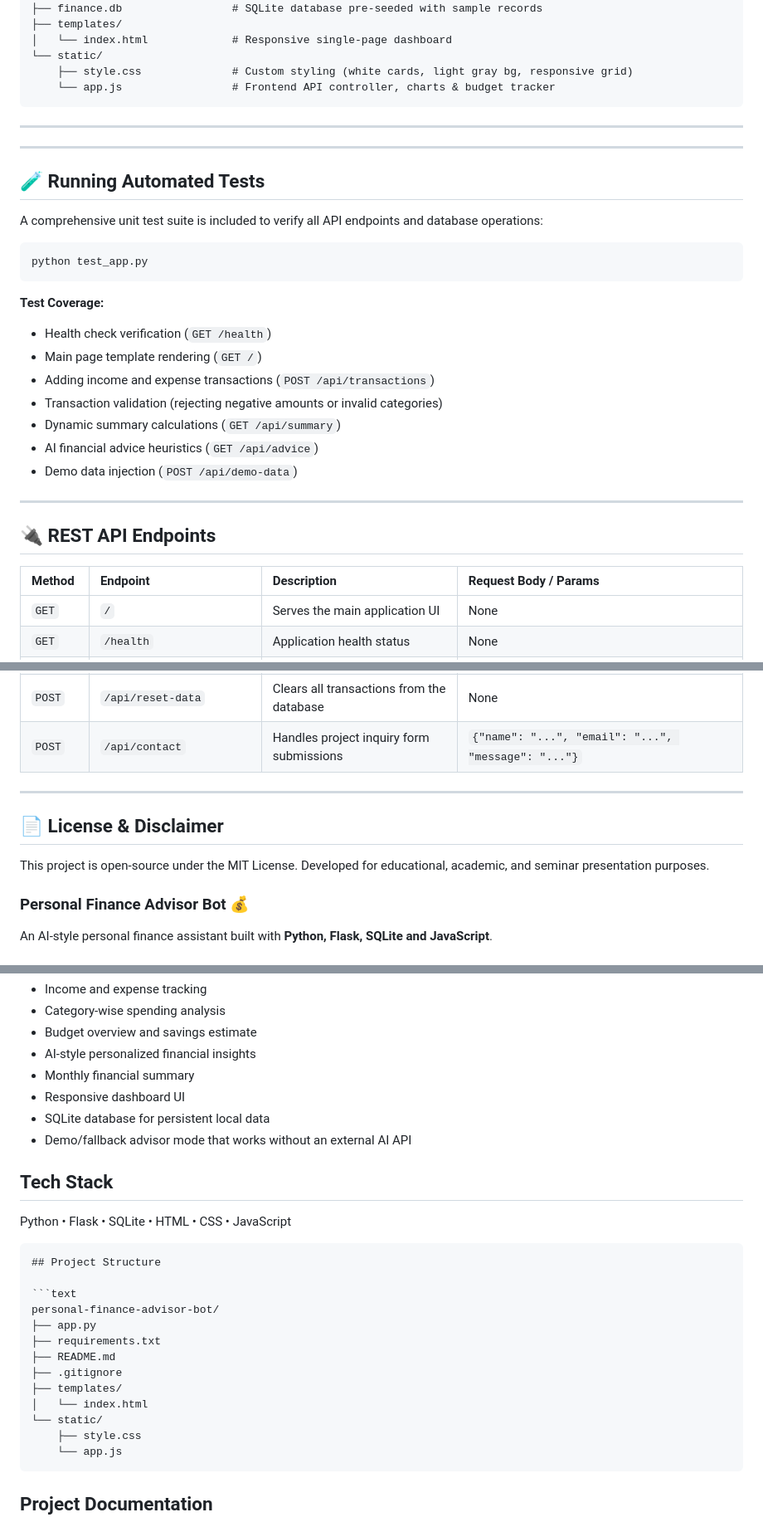
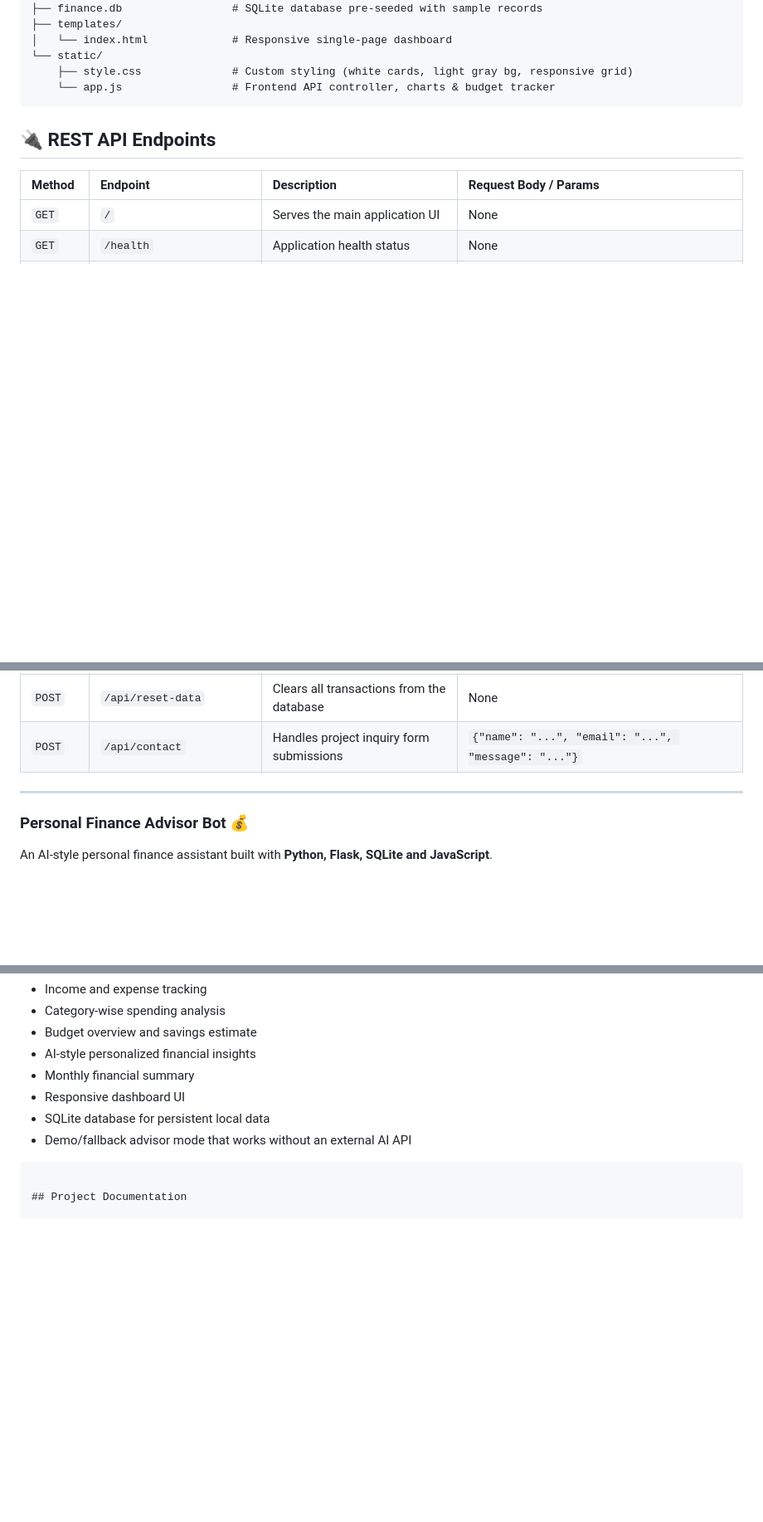
Before and after one commit to harshpatil-ai/personal-finance-advisor-bot, a Markdown page: README.md, 3 parts joined by grey strips. Shown at 83% size. Rendered like a GitHub page; blank space fills up the shorter version.

Commit message:
Update README to remove tests and project details
Removed the section on running automated tests, license, and project structure from the README.

````diff
--- a/README.md
+++ b/README.md
@@ -46,29 +46,6 @@ personal-finance-advisor-bot/
     └── app.js                 # Frontend API controller, charts & budget tracker
 ```
 
----
-
-
----
-
-## 🧪 Running Automated Tests
-
-A comprehensive unit test suite is included to verify all API endpoints and database operations:
-
-```bash
-python test_app.py
-```
-
-**Test Coverage:**
-- Health check verification (`GET /health`)
-- Main page template rendering (`GET /`)
-- Adding income and expense transactions (`POST /api/transactions`)
-- Transaction validation (rejecting negative amounts or invalid categories)
-- Dynamic summary calculations (`GET /api/summary`)
-- AI financial advice heuristics (`GET /api/advice`)
-- Demo data injection (`POST /api/demo-data`)
-
----
 
 ## 🔌 REST API Endpoints
 
@@ -87,9 +64,6 @@ python test_app.py
 
 ---
 
-## 📄 License & Disclaimer
-This project is open-source under the MIT License. Developed for educational, academic, and seminar presentation purposes.
-
 ### Personal Finance Advisor Bot 💰
 
 An AI-style personal finance assistant built with **Python, Flask, SQLite and JavaScript**.
@@ -104,22 +78,6 @@ An AI-style personal finance assistant built with **Python, Flask, SQLite and Ja
 - SQLite database for persistent local data
 - Demo/fallback advisor mode that works without an external AI API
 
-## Tech Stack
-Python • Flask • SQLite • HTML • CSS • JavaScript
-```
-## Project Structure
-
-```text
-personal-finance-advisor-bot/
-├── app.py
-├── requirements.txt
-├── README.md
-├── .gitignore
-├── templates/
-│   └── index.html
-└── static/
-    ├── style.css
-    └── app.js
 ```
 
 ## Project Documentation
````
